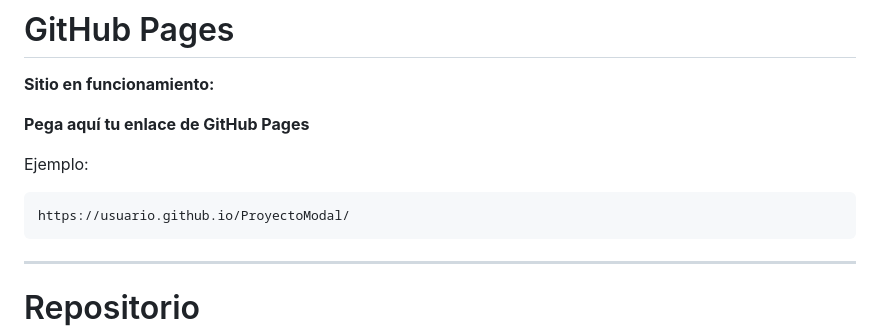
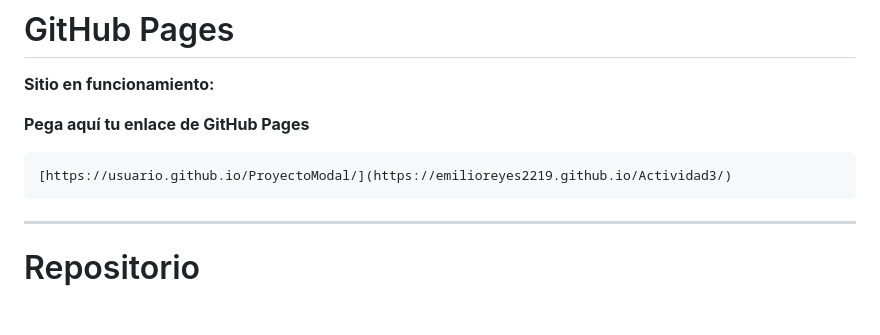
Before and after one commit to emilioreyes2219/Actividad3, a Markdown page: README.md, the part around the change. Rendered like a GitHub page; blank space fills up the shorter version.

````diff
--- a/README.md
+++ b/README.md
@@ -135,10 +135,10 @@ ProyectoModal/
 
 **Pega aquí tu enlace de GitHub Pages**
 
-Ejemplo:
+
 
 ```
-https://usuario.github.io/ProyectoModal/
+[https://usuario.github.io/ProyectoModal/](https://emilioreyes2219.github.io/Actividad3/)
 ```
 
 ---
````
